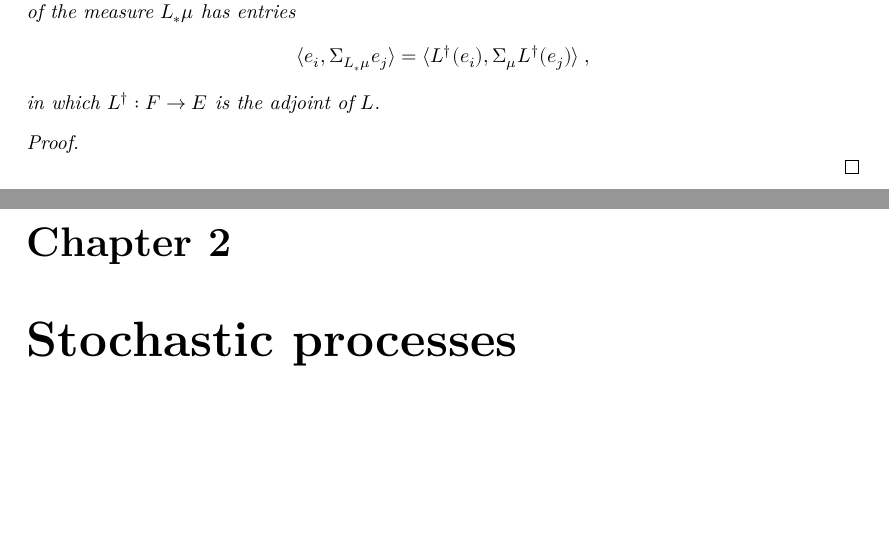
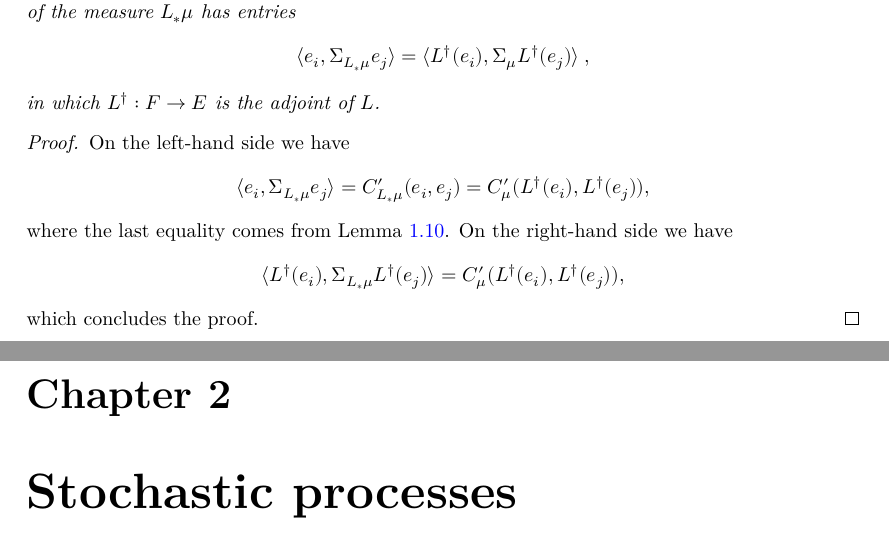
Before and after one commit to RemyDegenne/brownian-motion, a LaTeX thesis (blueprint/src/print.tex, which reads blueprint/src/chapters/characteristic_function.tex): two parts of pages 5 and 6 of 32, joined at a grey line, cut so that both start at the same text, the shorter picture padded with empty space. Compiled offline with XeLaTeX.

Commit message:
blueprint

```diff
--- a/blueprint/src/chapters/characteristic_function.tex
+++ b/blueprint/src/chapters/characteristic_function.tex
@@ -175,7 +177,11 @@ Then the covariance matrix of the measure $L_*\mu$ has entries
 in which $L^\dagger : F \to E$ is the adjoint of $L$.
 \end{lemma}
 
-\begin{proof}
+\begin{proof}\leanok
   \uses{lem:covInnerBilin_map}
-
+  On the left-hand side we have
+  $$\langle e_i, \Sigma_{L_*\mu} e_j\rangle = C'_{L_*\mu}(e_i, e_j) = C'_\mu(L^\dagger(e_i), L^\dagger(e_j)),$$
+  where the last equality comes from Lemma~\ref{lem:covInnerBilin_map}. On the right-hand side we have
+  $$\langle L^\dagger(e_i), \Sigma_{L_*\mu} L^\dagger(e_j)\rangle = C'_\mu(L^\dagger(e_i), L^\dagger(e_j)),$$
+  which concludes the proof.
 \end{proof}
```
Also changed, not shown: blueprint/src/chapters/characteristic_function.tex (2 more changed lines).
